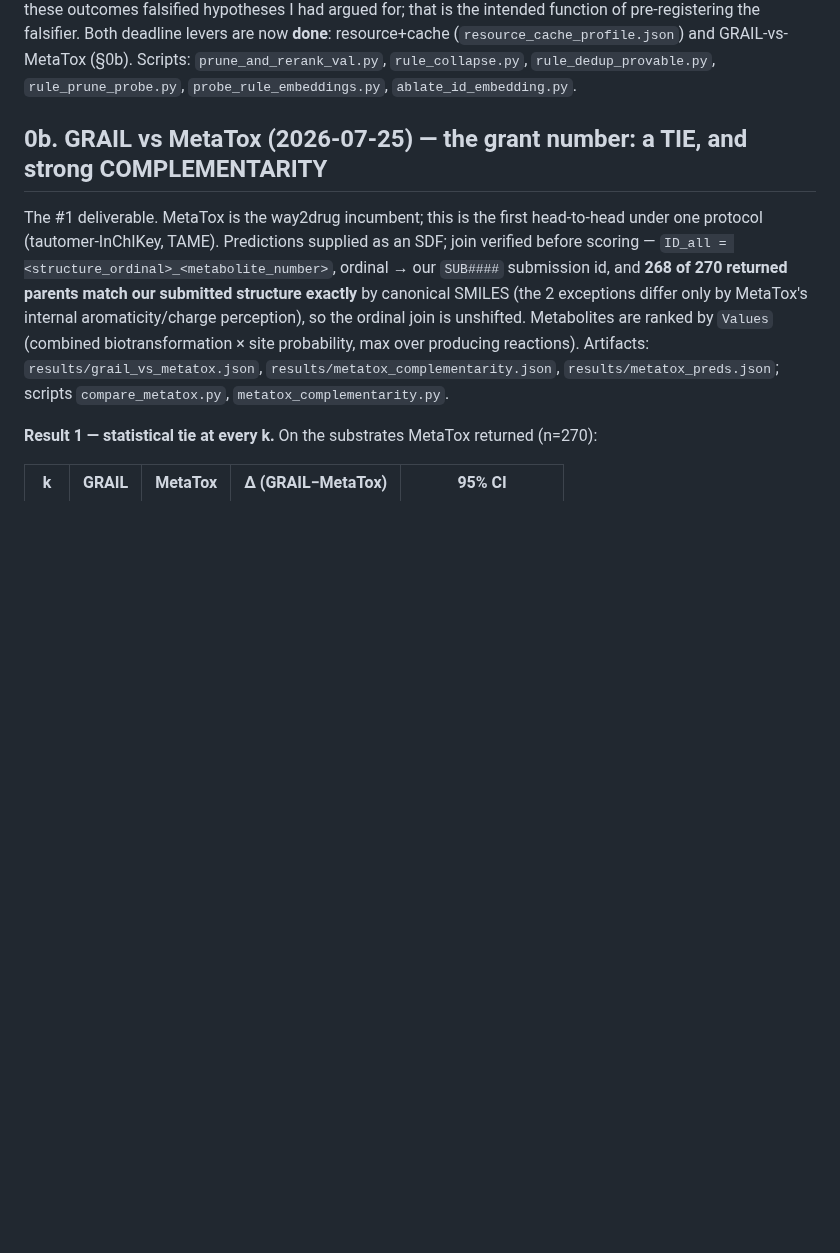
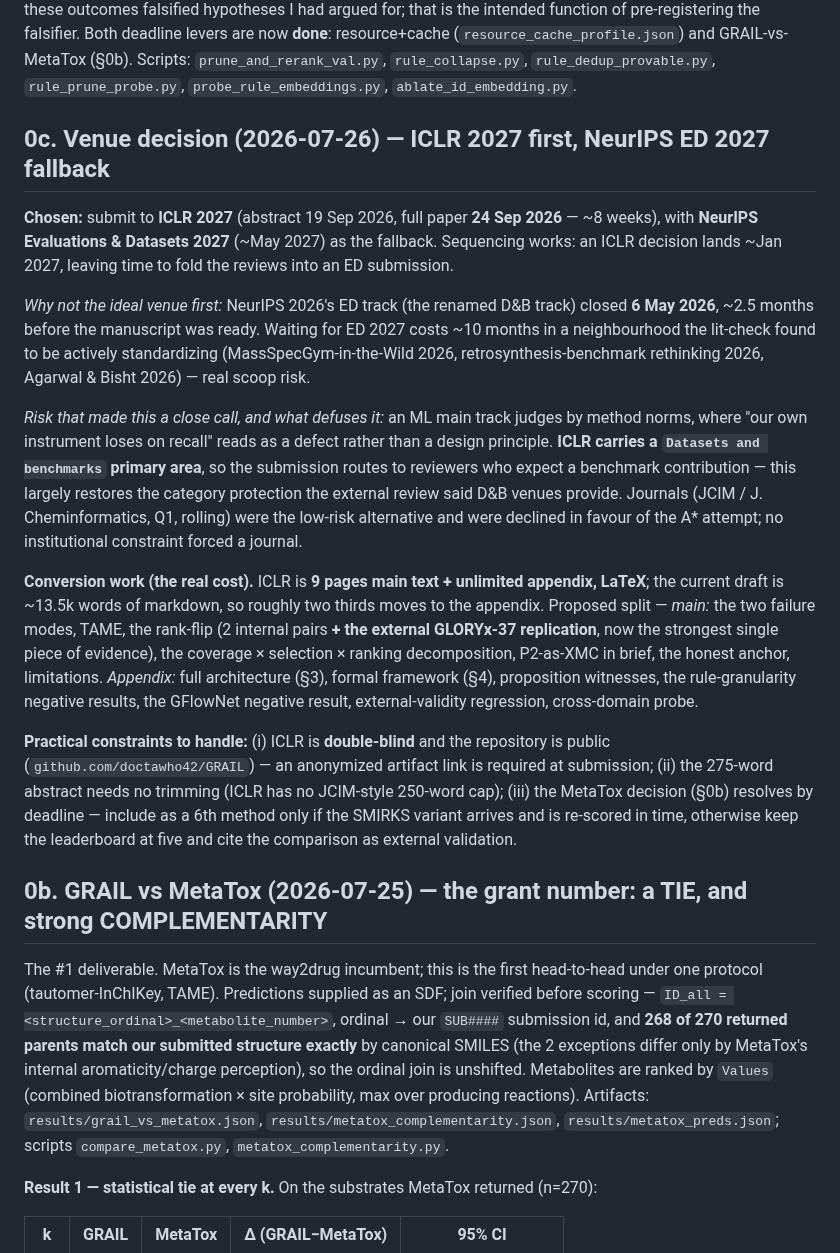
Before and after one commit to doctawho42/GRAIL, a Markdown page: docs/STATUS.md, the part around the change. Rendered like a GitHub page; blank space fills up the shorter version.

Commit message:
docs(STATUS 0c): record the venue decision and its conversion plan
Chosen: ICLR 2027 (full paper 24 Sep 2026, ~8 weeks) with NeurIPS Evaluations & Datasets 2027
as fallback; an ICLR decision ~Jan 2027 leaves room to fold reviews into an ED submission.

Rationale recorded with the facts that drove it: NeurIPS 2026's ED track closed 6 May 2026,
~2.5 months before the manuscript was ready, and waiting for ED 2027 costs ~10 months in a
neighbourhood the lit-check found to be actively standardizing. The counter-risk -- an ML main
track judging "our own instrument loses" by method norms -- is largely defused by ICLR carrying
a "Datasets and benchmarks" primary area, which routes the paper to reviewers expecting a
benchmark contribution. Q1 journals (JCIM / J Cheminform, rolling) were the low-risk option and
were declined in favour of the A* attempt; no institutional constraint forced a journal.

Also records the conversion cost (9pp + appendix vs ~13.5k words, with a proposed main/appendix
split leading on the external GLORYx replication), and three practical constraints: double-blind
anonymization of the public repo, no abstract trim needed at ICLR, and the MetaTox-as-6th-method
decision resolving by the deadline.

```diff
--- a/docs/STATUS.md
+++ b/docs/STATUS.md
@@ -159,6 +159,39 @@ falsified hypotheses I had argued for; that is the intended function of pre-regi
 Both deadline levers are now **done**: resource+cache (`resource_cache_profile.json`) and
 GRAIL-vs-MetaTox (§0b). Scripts: `prune_and_rerank_val.py`, `rule_collapse.py`,
 `rule_dedup_provable.py`, `rule_prune_probe.py`, `probe_rule_embeddings.py`, `ablate_id_embedding.py`.
+
+## 0c. Venue decision (2026-07-26) — ICLR 2027 first, NeurIPS ED 2027 fallback
+
+**Chosen:** submit to **ICLR 2027** (abstract 19 Sep 2026, full paper **24 Sep 2026** — ~8 weeks),
+with **NeurIPS Evaluations & Datasets 2027** (~May 2027) as the fallback. Sequencing works: an ICLR
+decision lands ~Jan 2027, leaving time to fold the reviews into an ED submission.
+
+*Why not the ideal venue first:* NeurIPS 2026's ED track (the renamed D&B track) closed **6 May
+2026**, ~2.5 months before the manuscript was ready. Waiting for ED 2027 costs ~10 months in a
+neighbourhood the lit-check found to be actively standardizing (MassSpecGym-in-the-Wild 2026,
+retrosynthesis-benchmark rethinking 2026, Agarwal & Bisht 2026) — real scoop risk.
+
+*Risk that made this a close call, and what defuses it:* an ML main track judges by method norms,
+where "our own instrument loses on recall" reads as a defect rather than a design principle. **ICLR
+carries a `Datasets and benchmarks` primary area**, so the submission routes to reviewers who expect
+a benchmark contribution — this largely restores the category protection the external review said
+D&B venues provide. Journals (JCIM / J. Cheminformatics, Q1, rolling) were the low-risk alternative
+and were declined in favour of the A* attempt; no institutional constraint forced a journal.
+
+**Conversion work (the real cost).** ICLR is **9 pages main text + unlimited appendix, LaTeX**; the
+current draft is ~13.5k words of markdown, so roughly two thirds moves to the appendix. Proposed
+split — *main:* the two failure modes, TAME, the rank-flip (2 internal pairs **+ the external
+GLORYx-37 replication**, now the strongest single piece of evidence), the coverage × selection ×
+ranking decomposition, P2-as-XMC in brief, the honest anchor, limitations. *Appendix:* full
+architecture (§3), formal framework (§4), proposition witnesses, the rule-granularity negative
+results, the GFlowNet negative result, external-validity regression, cross-domain probe.
+
+**Practical constraints to handle:** (i) ICLR is **double-blind** and the repository is public
+(`github.com/doctawho42/GRAIL`) — an anonymized artifact link is required at submission; (ii) the
+275-word abstract needs no trimming (ICLR has no JCIM-style 250-word cap); (iii) the MetaTox
+decision (§0b) resolves by deadline — include as a 6th method only if the SMIRKS variant arrives and
+is re-scored in time, otherwise keep the leaderboard at five and cite the comparison as external
+validation.
 
 ## 0b. GRAIL vs MetaTox (2026-07-25) — the grant number: a TIE, and strong COMPLEMENTARITY
 
```
